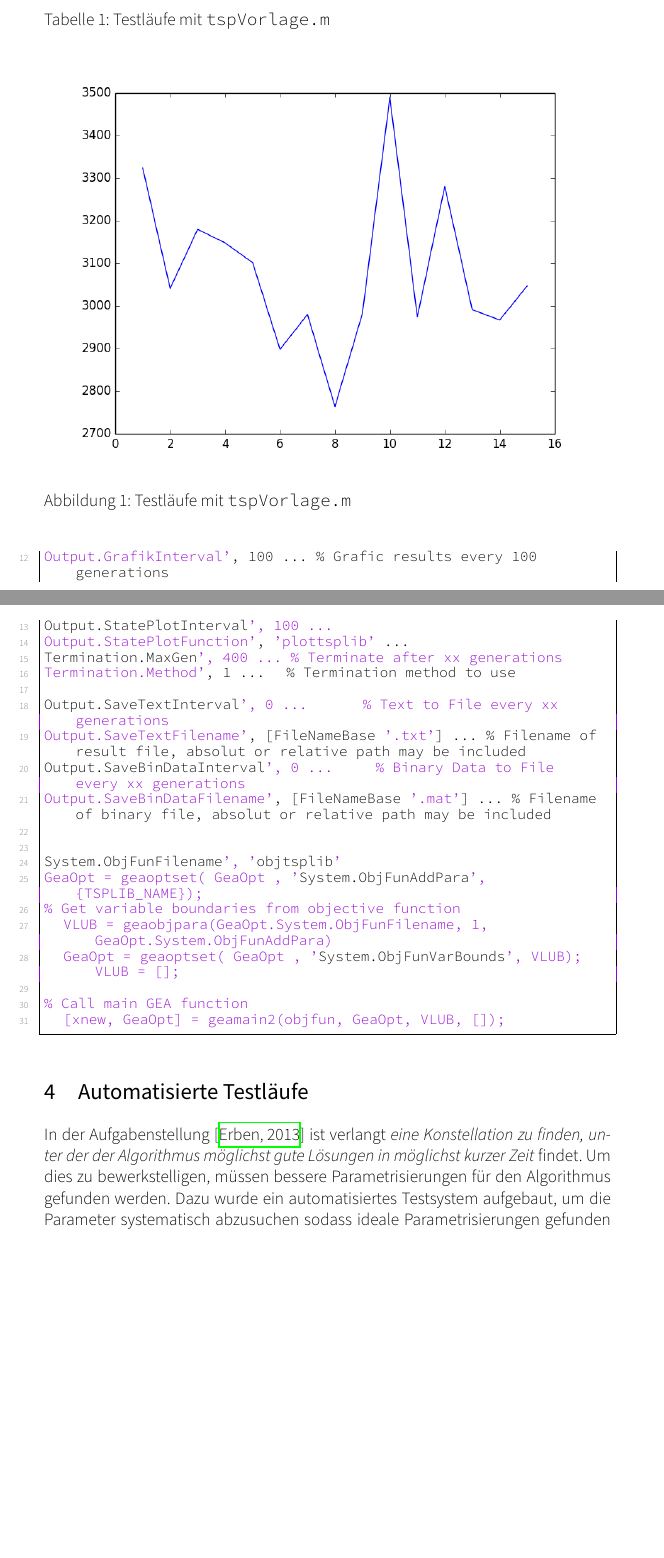
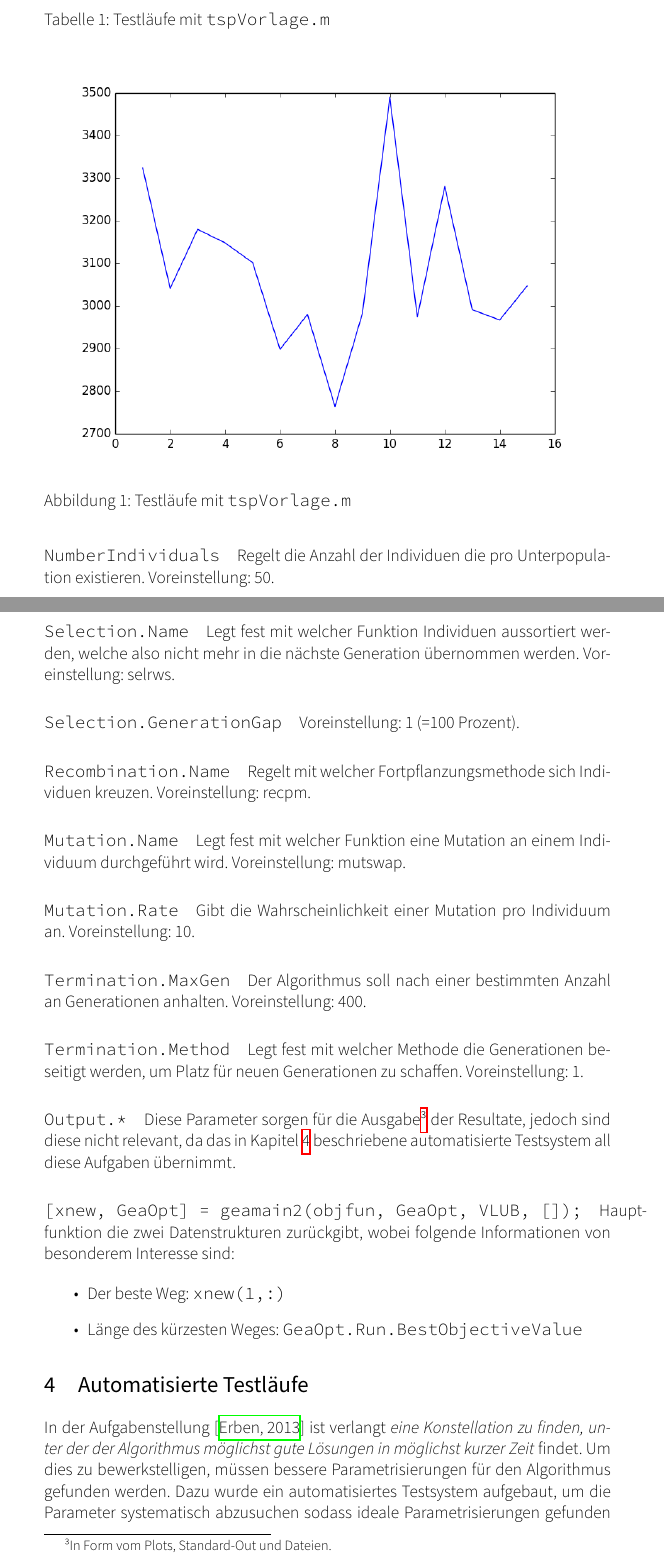
Before and after one commit to themerius/HeurOptAusarbeitung, a LaTeX document (Document.tex, which reads Chapters/1-Introduction.tex): two parts of pages 4 and 5 of 8, joined at a grey line, cut so that both start at the same text, the shorter picture padded with empty space. Compiled offline with XeLaTeX.

Commit message:
Kapitel Parameter ueberarbeitet

```diff
--- a/Chapters/1-Introduction.tex
+++ b/Chapters/1-Introduction.tex
@@ -66,4 +66,3 @@ gesucht, um einen möglichst kurzen Weg mit möglichst geringer Laufzeit zu find
 
 \section{Parameter und Optionen}
 
-\begin{lstlisting}
@@ -81,10 +76,3 @@ Output.TextInterval',     100 ...       % Text output every 100 generations
-Output.GrafikInterval',   100 ...       % Grafic results every 100 generations
-Output.StatePlotInterval',  100       ...
-Output.StatePlotFunction',  'plottsplib' ...
-Termination.MaxGen',    400 ...       % Terminate after xx generations
-Termination.Method',    1 ...         % Termination method to use
+% TODO: Intervalle der Voreinstellungen aufschreiben.
+% TODO: ggf. genauere Beschreibungen von der Doku übernehmen
 
-Output.SaveTextInterval',   0 ...                 % Text to File every xx generations
-Output.SaveTextFilename', [FileNameBase '.txt'] ... % Filename of result file, absolut or relative path may be included
-Output.SaveBinDataInterval',  0 ...                 % Binary Data to File every xx generations
-Output.SaveBinDataFilename', [FileNameBase '.mat'] ... % Filename of binary file, absolut or relative path may be included
@@ -92,13 +85,49 @@ Output.SaveBinDataFilename', [FileNameBase '.mat'] ... % Filename of binary file
 
-System.ObjFunFilename',   'objtsplib'
-GeaOpt = geaoptset( GeaOpt , 'System.ObjFunAddPara', {TSPLIB_NAME});
-% Get variable boundaries from objective function
-   VLUB = geaobjpara(GeaOpt.System.ObjFunFilename, 1, GeaOpt.System.ObjFunAddPara)
-   GeaOpt = geaoptset( GeaOpt , 'System.ObjFunVarBounds', VLUB); VLUB = [];
+\paragraph{{\tt NumberIndividuals}} Regelt die Anzahl
+der Individuen die pro Unterpopulation existieren.
+Voreinstellung: 50.
 
-% Call main GEA function
-   [xnew, GeaOpt] = geamain2(objfun, GeaOpt, VLUB, []);
-\end{lstlisting}
+\paragraph{{\tt Selection.Name}} Legt fest mit welcher Funktion Individuen
+aussortiert werden, welche also nicht mehr in die nächste Generation
+übernommen werden.
+Voreinstellung: selrws.
+
+\paragraph{{\tt Selection.GenerationGap}}
+Voreinstellung: 1 (=100 Prozent).
+
+\paragraph{{\tt Recombination.Name}} Regelt mit welcher Fortpflanzungsmethode
+sich Individuen kreuzen.
+Voreinstellung: recpm.
+
+\paragraph{{\tt Mutation.Name}} Legt fest mit welcher Funktion eine Mutation
+an einem Individuum durchgeführt wird.
+Voreinstellung: mutswap.
+
+\paragraph{{\tt Mutation.Rate}} Gibt die Wahrscheinlichkeit einer Mutation
+pro Individuum an.
+Voreinstellung: 10.
+
+\paragraph{{\tt Termination.MaxGen}} Der Algorithmus soll nach einer bestimmten
+Anzahl an Generationen anhalten.
+Voreinstellung: 400.
+
+\paragraph{{\tt Termination.Method}} Legt fest mit welcher Methode die
+Generationen beseitigt werden, um Platz für neuen Generationen zu schaffen.
+Voreinstellung: 1.
+
+\paragraph{{\tt Output.*}} Diese Parameter sorgen für die
+Ausgabe\footnote{In Form vom Plots, Standard-Out und Dateien.} der Resultate,
+jedoch sind diese nicht relevant, da das in Kapitel \ref{testlaeufe} beschriebene
+automatisierte Testsystem all diese Aufgaben übernimmt.
+
+\paragraph{{\tt [xnew, GeaOpt] = geamain2(objfun, GeaOpt, VLUB, []);}}
+Hauptfunktion die zwei Datenstrukturen zurückgibt, wobei folgende
+Informationen von besonderem Interesse sind:
+
+\begin{itemize}
+  \item Der beste Weg: {\tt xnew(1,:)}
+  \item Länge des kürzesten Weges: {\tt GeaOpt.Run.BestObjectiveValue}
+\end{itemize}
 
 
 \section{Automatisierte Testläufe}\label{testlaeufe}
```
Also changed, not shown: Chapters/1-Introduction.tex (25 more changed lines).
